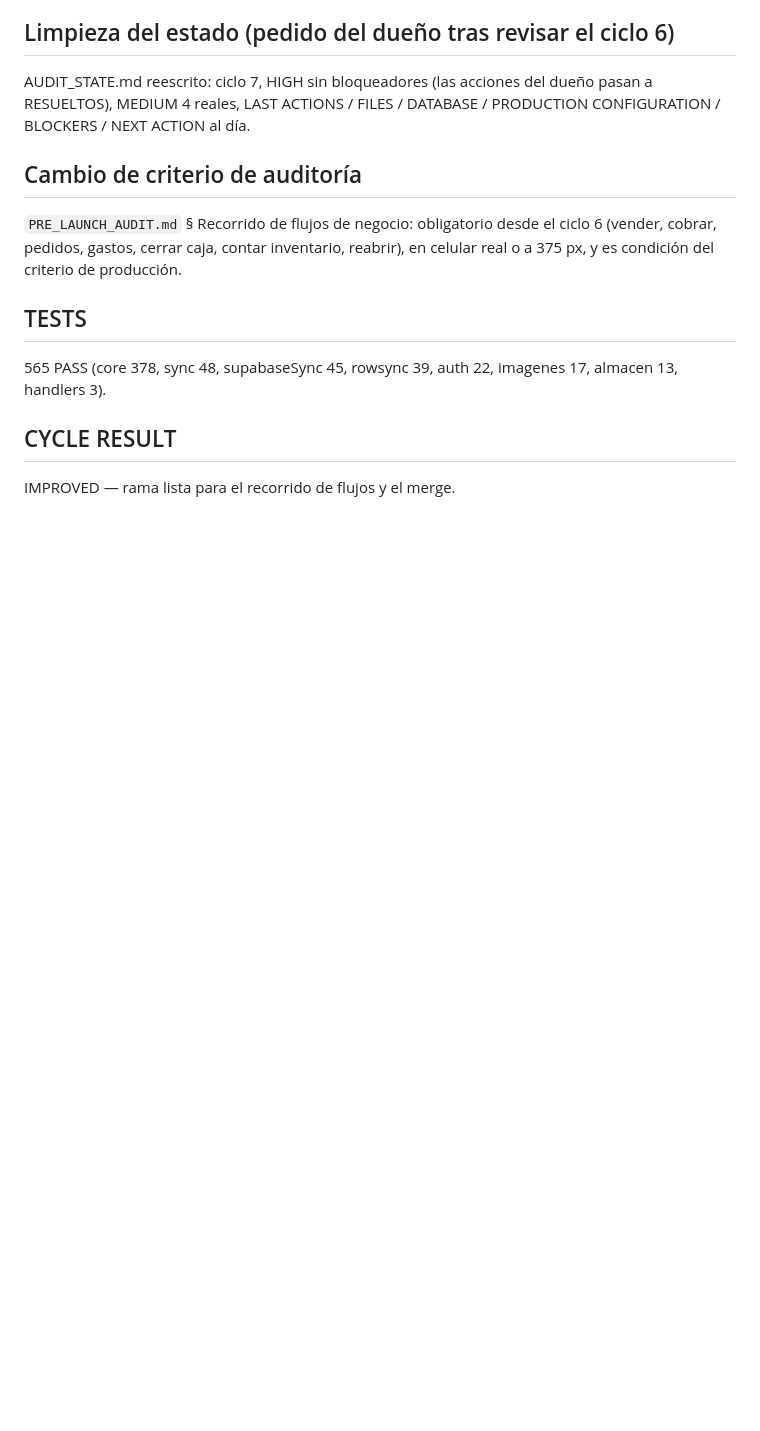
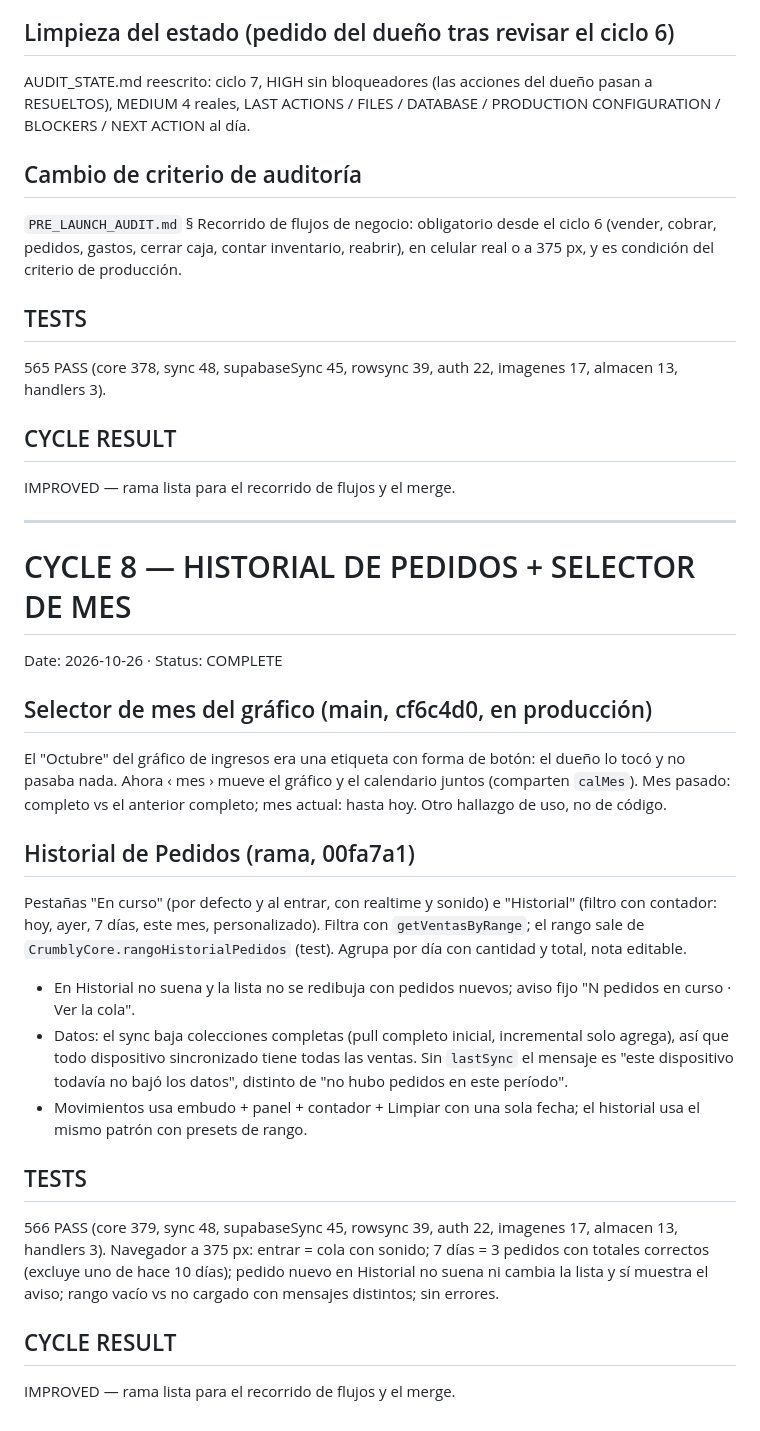
Before and after one commit to Smplymkgm/crumbly, a Markdown page: AUDIT_HISTORY.md, the part around the change. GitHub-like rendering; blank space fills up the shorter version.

Commit message:
docs(auditoría): ciclo 8 — historial de Pedidos y selector de mes; 566 tests
Co-Authored-By: Claude Opus 5.5 <noreply@anthropic.com>

```diff
--- a/AUDIT_HISTORY.md
+++ b/AUDIT_HISTORY.md
@@ -362,3 +362,40 @@ imagenes 17, almacen 13, handlers 3).
 
 ## CYCLE RESULT
 IMPROVED — rama lista para el recorrido de flujos y el merge.
+
+---
+
+# CYCLE 8 — HISTORIAL DE PEDIDOS + SELECTOR DE MES
+
+Date: 2026-10-26 · Status: COMPLETE
+
+## Selector de mes del gráfico (main, cf6c4d0, en producción)
+El "Octubre" del gráfico de ingresos era una etiqueta con forma de botón:
+el dueño lo tocó y no pasaba nada. Ahora ‹ mes › mueve el gráfico y el
+calendario juntos (comparten `calMes`). Mes pasado: completo vs el anterior
+completo; mes actual: hasta hoy. Otro hallazgo de uso, no de código.
+
+## Historial de Pedidos (rama, 00fa7a1)
+Pestañas "En curso" (por defecto y al entrar, con realtime y sonido) e
+"Historial" (filtro con contador: hoy, ayer, 7 días, este mes,
+personalizado). Filtra con `getVentasByRange`; el rango sale de
+`CrumblyCore.rangoHistorialPedidos` (test). Agrupa por día con cantidad y
+total, nota editable.
+- En Historial no suena y la lista no se redibuja con pedidos nuevos; aviso
+  fijo "N pedidos en curso · Ver la cola".
+- Datos: el sync baja colecciones completas (pull completo inicial,
+  incremental solo agrega), así que todo dispositivo sincronizado tiene
+  todas las ventas. Sin `lastSync` el mensaje es "este dispositivo todavía
+  no bajó los datos", distinto de "no hubo pedidos en este período".
+- Movimientos usa embudo + panel + contador + Limpiar con una sola fecha;
+  el historial usa el mismo patrón con presets de rango.
+
+## TESTS
+566 PASS (core 379, sync 48, supabaseSync 45, rowsync 39, auth 22,
+imagenes 17, almacen 13, handlers 3). Navegador a 375 px: entrar = cola con
+sonido; 7 días = 3 pedidos con totales correctos (excluye uno de hace 10
+días); pedido nuevo en Historial no suena ni cambia la lista y sí muestra
+el aviso; rango vacío vs no cargado con mensajes distintos; sin errores.
+
+## CYCLE RESULT
+IMPROVED — rama lista para el recorrido de flujos y el merge.
```
Also changed, not shown: AUDIT_STATE.md (+19 -15 lines).
